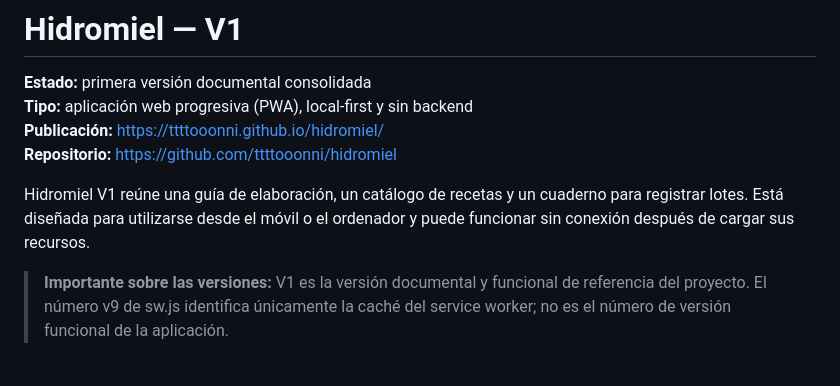
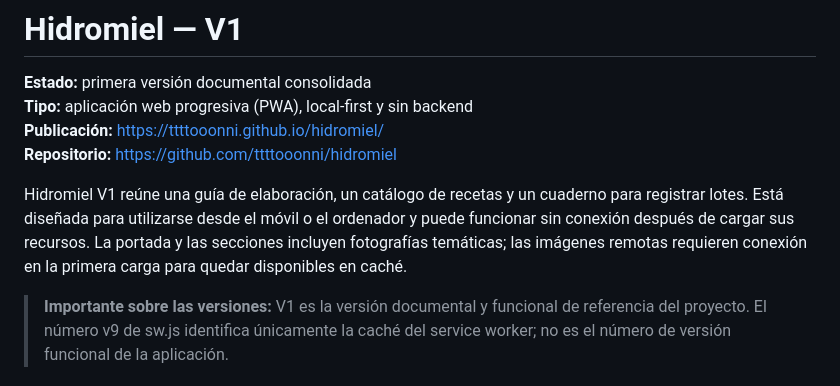
Before and after one commit to ttttooonni/hidromiel, a Markdown page: README.md, the part around the change. Drawn GitHub-style.

Commit message:
Documentar actualización visual y comportamiento offline

```diff
--- a/README.md
+++ b/README.md
@@ -5,7 +5,7 @@
 **Publicación:** https://ttttooonni.github.io/hidromiel/
 **Repositorio:** https://github.com/ttttooonni/hidromiel
 
-Hidromiel V1 reúne una guía de elaboración, un catálogo de recetas y un cuaderno para registrar lotes. Está diseñada para utilizarse desde el móvil o el ordenador y puede funcionar sin conexión después de cargar sus recursos.
+Hidromiel V1 reúne una guía de elaboración, un catálogo de recetas y un cuaderno para registrar lotes. Está diseñada para utilizarse desde el móvil o el ordenador y puede funcionar sin conexión después de cargar sus recursos. La portada y las secciones incluyen fotografías temáticas; las imágenes remotas requieren conexión en la primera carga para quedar disponibles en caché.
 
 > **Importante sobre las versiones:** V1 es la versión documental y funcional de referencia del proyecto. El número v9 de sw.js identifica únicamente la caché del service worker; no es el número de versión funcional de la aplicación.
 
```
